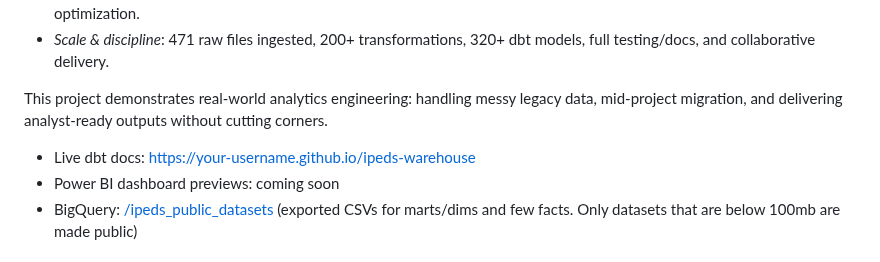
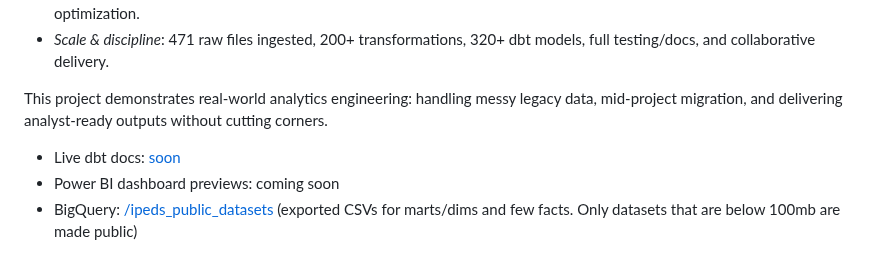
Before and after one commit to Greatdev666/IPEDS-Data-Warehouse, a Markdown page: README.md, the part around the change. Drawn GitHub-style.

```diff
--- a/README.md
+++ b/README.md
@@ -20,7 +20,7 @@ Key outcomes:
 
 This project demonstrates real-world analytics engineering: handling messy legacy data, mid-project migration, and delivering analyst-ready outputs without cutting corners.
 
-- Live dbt docs: [https://your-username.github.io/ipeds-warehouse](https://your-username.github.io/ipeds-warehouse)
+- Live dbt docs: [soon](#)
 - Power BI dashboard previews: coming soon
 - BigQuery: [/ipeds_public_datasets](https://console.cloud.google.com/bigquery?ws=!1m4!1m3!3m2!1sipeds-public!2sipeds_public) (exported CSVs for marts/dims and few facts. Only datasets that are below 100mb are made public)
 
```
